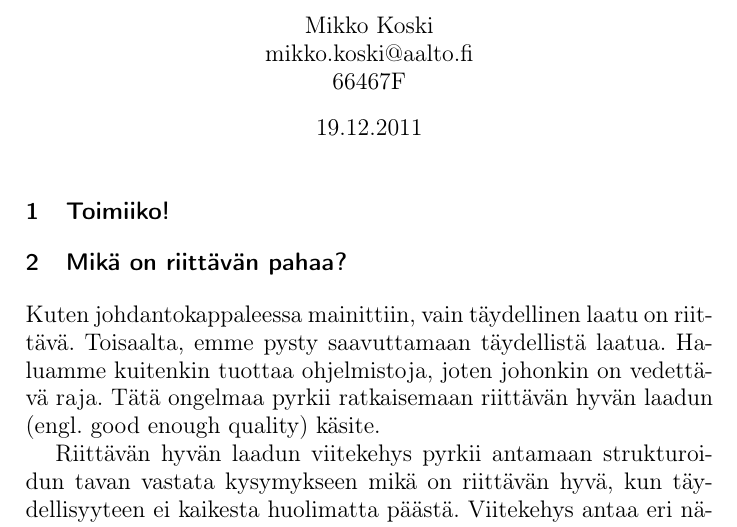
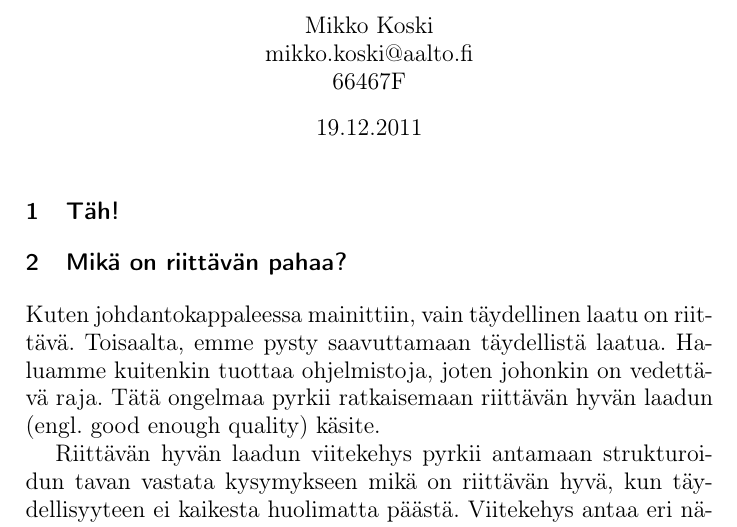
Before and after one commit to rap1ds/dippa, a LaTeX document (repositories/PPBqWA9/dippa.tex): part of page 1 of 5, cut so that both start at the same text. Compiled offline with pdfLaTeX.

Commit message:
"Update"

```diff
--- a/repositories/PPBqWA9/dippa.tex
+++ b/repositories/PPBqWA9/dippa.tex
@@ -26,7 +26,7 @@
 
 \large
 
-\section{Toimiiko!}
+\section{Täh!}
 
 \section{Mikä on riittävän pahaa?}
 
```
Also changed, not shown: repositories/PPBqWA9/dippa.pdf, 3 other files.
